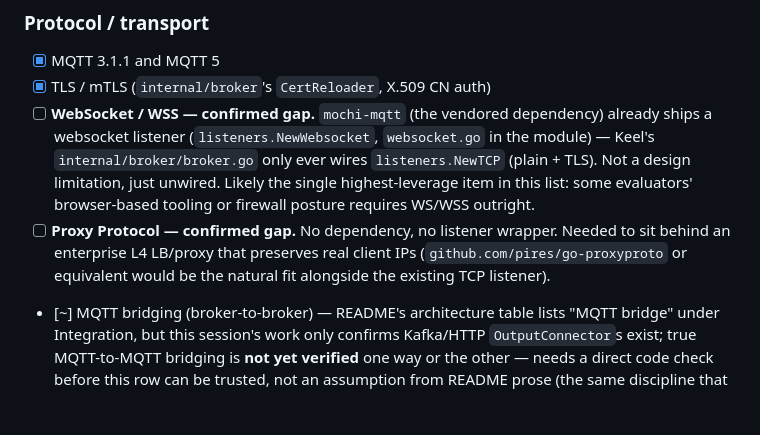
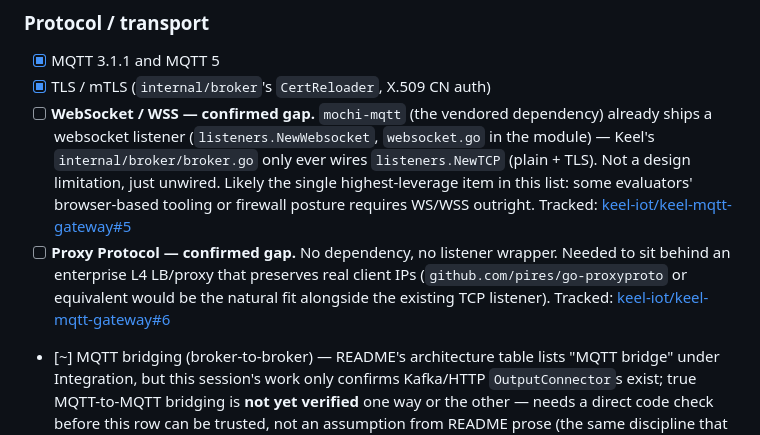
Before and after one commit to keel-iot/keel-mqtt-gateway, a Markdown page: ROADMAP.md, the part around the change. Rendered like a GitHub page; blank space fills up the shorter version.

```diff
--- a/ROADMAP.md
+++ b/ROADMAP.md
@@ -42,11 +42,12 @@ against the current codebase 2026-08-08, not assumed:
       (plain + TLS). Not a design limitation, just unwired. Likely the
       single highest-leverage item in this list: some evaluators'
       browser-based tooling or firewall posture requires WS/WSS outright.
+      Tracked: [keel-iot/keel-mqtt-gateway#5](https://github.com/keel-iot/keel-mqtt-gateway/issues/5)
 - [ ] **Proxy Protocol — confirmed gap.** No dependency, no listener
       wrapper. Needed to sit behind an enterprise L4 LB/proxy that
       preserves real client IPs (`github.com/pires/go-proxyproto` or
       equivalent would be the natural fit alongside the existing TCP
-      listener).
+      listener). Tracked: [keel-iot/keel-mqtt-gateway#6](https://github.com/keel-iot/keel-mqtt-gateway/issues/6)
 - [~] MQTT bridging (broker-to-broker) — README's architecture table
       lists "MQTT bridge" under Integration, but this session's work
       only confirms Kafka/HTTP `OutputConnector`s exist; true MQTT-to-MQTT
```
Also changed, not shown: FEATURE_MATRIX.md (+2 -2 lines).
